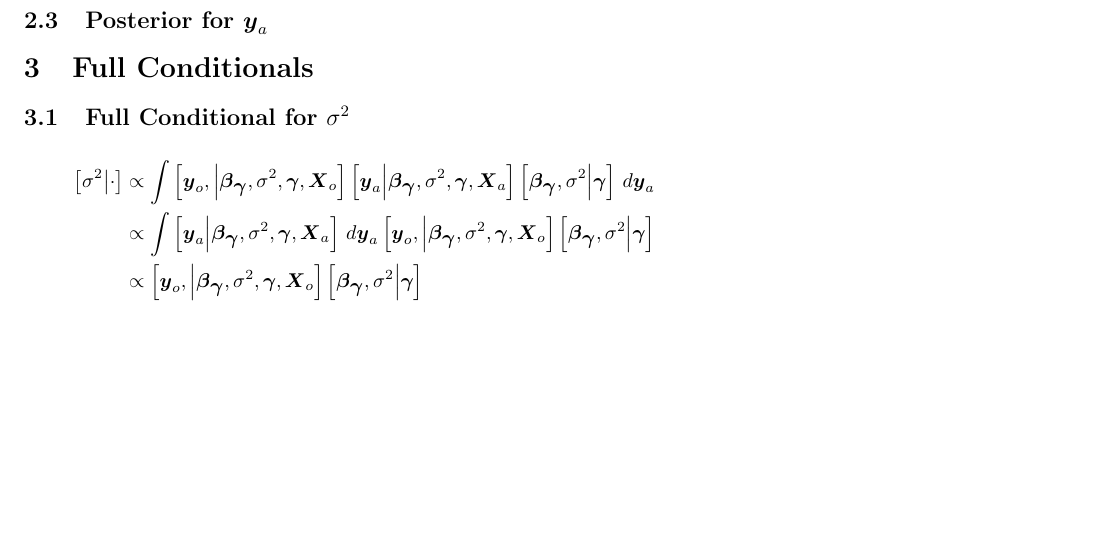
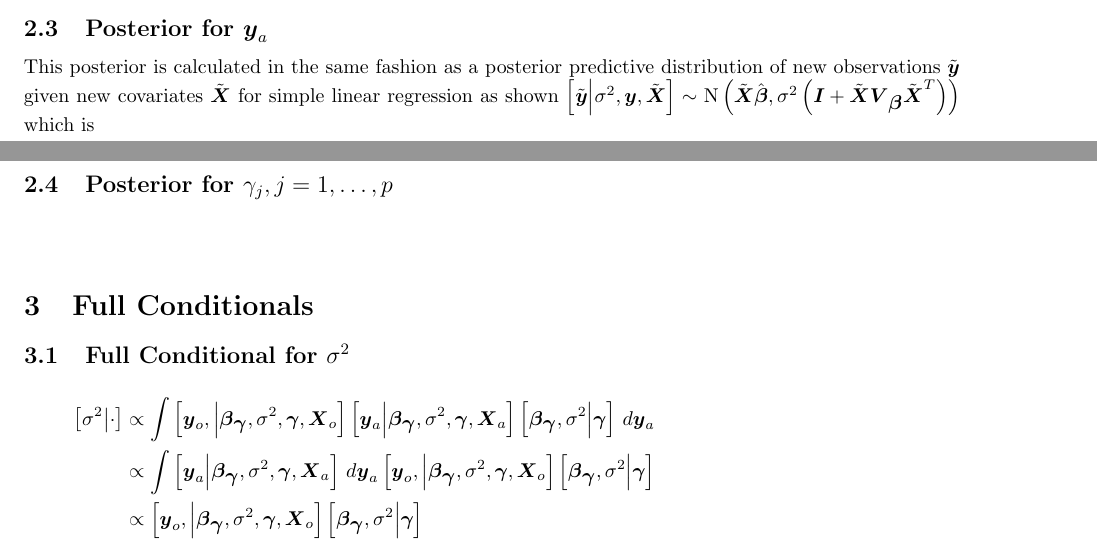
Before and after one commit to jtipton25/modelSelection, a LaTeX document (writeups/ghoshAndClyde.tex): part of page 3 of 4 before the commit and two parts of pages 2 and 3 of 4 after it, the two joined at a grey line, cut so that both start at the same text, the shorter picture padded with empty space. Compiled offline with pdfLaTeX.

Commit message:
updated writeup

```diff
--- a/writeups/ghoshAndClyde.tex
+++ b/writeups/ghoshAndClyde.tex
@@ -129,6 +129,24 @@ Note: Somehow $\tilde{\bm{\beta}}_{\bm{\gamma}}^T \bm{X}_{o \bm{\gamma}}^T \bm{y
 %%
 %%
 \subsection{Posterior for $\bm{y}_a$}
+%
+This posterior is calculated in the same fashion as a posterior predictive distribution of new observations $\tilde{\bm{y}}$ given new covariates $\tilde{\bm{X}}$ for simple linear regression as shown $\left[ \tilde{\bm{y}} \middle| \sigma^2, \bm{y}, \tilde{\bm{X}} \right] \sim \mbox{N}\left( \tilde{\bm{X}} \hat{\bm{\beta}}, \sigma^2 \left( \bm{I} + \tilde{\bm{X}} \bm{V}_{\bm{\beta}} \tilde{\bm{X}}^T \right) \right)
+$
+which is
+%
+\begin{align*}
+%
+\left[ \bm{y}_A \middle| \sigma^2, \bm{\gamma}, \bm{y}_o \right] \sim \mbox{N}\left( \bm{X}_{a \bm{\gamma}} \tilde{\bm{\beta}}_{\bm{\gamma}}, \sigma^2 \left( \bm{I}_{n_a} + \bm{X}_{a \bm{\gamma}} \left( \bm{X}_{o \bm{\gamma}}^T \bm{X}_{o \bm{\gamma}} + \bm{\Delta}_{\bm{\gamma}} \right)^{ - 1} \bm{X}_{a \bm{\gamma}}^T \right) \right)
+%
+\end{align*}
+%%
+%%
+\subsection{Posterior for $\gamma_j, j = 1, \ldots, p$}
+%
+\begin{align*}
+%
+%
+\end{align*}
 %%
 %%
 %%
```
Also changed, not shown: writeups/ghoshAndClyde.pdf, writeups/ghoshAndClyde.tex (4 more changed lines), 3 other files.
